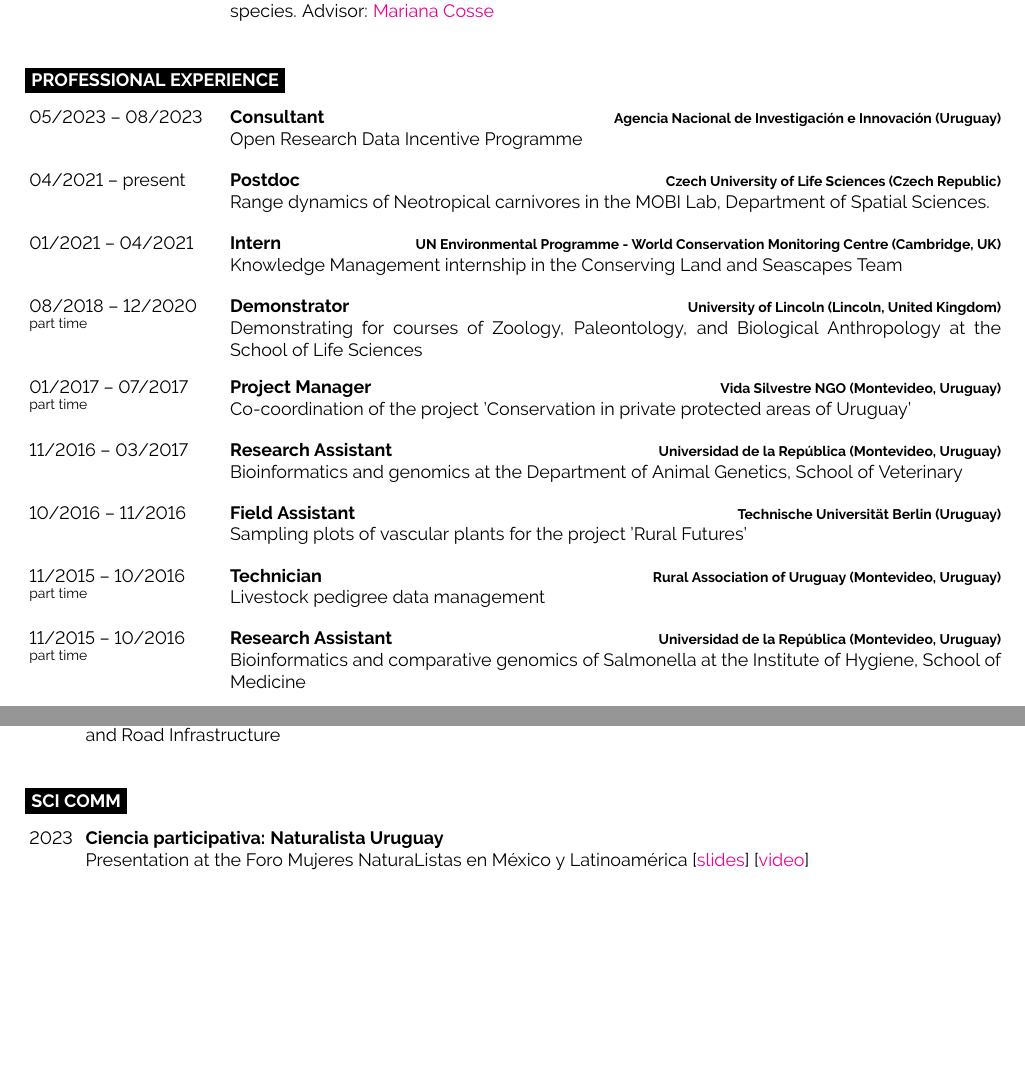
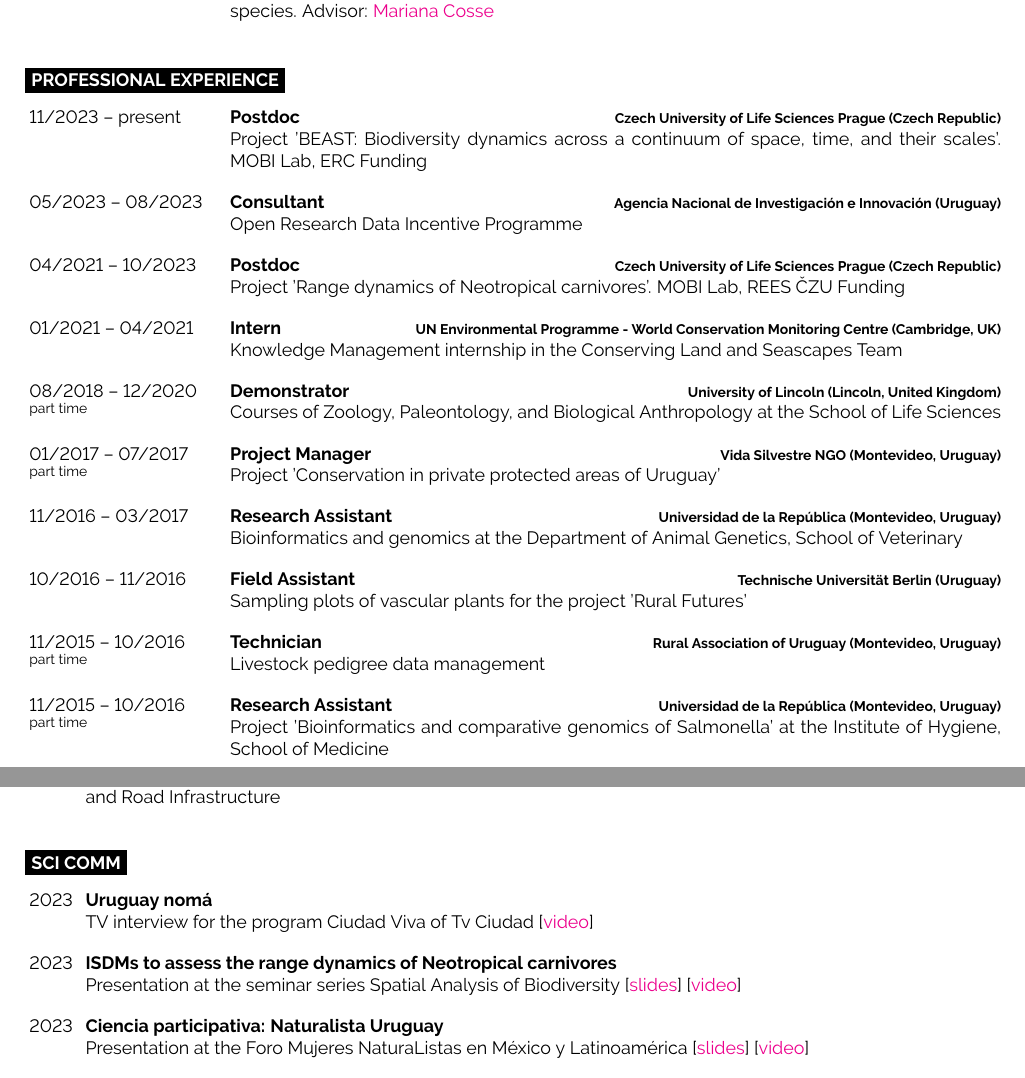
Before and after one commit to bienflorencia/CV, a LaTeX CV (CV_FGrattarola.tex): two parts of pages 1 and 6 of 7, joined at a grey line, cut so that both start at the same text, the shorter picture padded with empty space. Compiled offline with pdfLaTeX.

Commit message:
new version

```diff
--- a/CV_FGrattarola.tex
+++ b/CV_FGrattarola.tex
@@ -160,15 +160,20 @@
 %		{Famous Eshop Inc.}
 %		{\lorem\lorem\\ \texttt{PHP}\slashsep\texttt{JS}\slashsep\texttt{MariaDB}\slashsep\texttt{Linux}}
 	\entry
+		{11/2023 -- present}
+		{Postdoc}
+		{Czech University of Life Sciences Prague (Czech Republic)}
+		{Project 'BEAST: Biodiversity dynamics across a continuum of space, time, and their scales'. MOBI Lab, ERC Funding}
+	\entry
 		{05/2023 -- 08/2023}
 		{Consultant}
 		{Agencia Nacional de Investigación e Innovación (Uruguay)}
 		{Open Research Data Incentive Programme}
 	\entry
-		{04/2021 -- present}
+		{04/2021 -- 10/2023}
 		{Postdoc}
-		{Czech University of Life Sciences (Czech Republic)}
-		{Range dynamics of Neotropical carnivores in the MOBI Lab, Department of Spatial Sciences.}
+		{Czech University of Life Sciences Prague (Czech Republic)}
+		{Project 'Range dynamics of Neotropical carnivores'. MOBI Lab, REES ČZU Funding}
 	\entry
 		{01/2021 -- 04/2021}
 		{Intern}
@@ -178,12 +183,12 @@
 		{08/2018 -- 12/2020\\\footnotesize{part time}}
 		{Demonstrator}
 		{University of Lincoln (Lincoln, United Kingdom)}
-		{Demonstrating for courses of Zoology, Paleontology, and Biological Anthropology at the School of Life Sciences}
+		{Courses of Zoology, Paleontology, and Biological Anthropology at the School of Life Sciences}
 	\entry
 		{01/2017 -- 07/2017\\\footnotesize{part time}}
 		{Project Manager}
 		{Vida Silvestre NGO (Montevideo, Uruguay)}
-		{Co-coordination of the project 'Conservation in private protected areas of Uruguay'}
+		{Project 'Conservation in private protected areas of Uruguay'}
 	\entry
 		{11/2016 -- 03/2017}
 		{Research Assistant}
@@ -203,7 +208,7 @@
 		{11/2015 -- 10/2016\\\footnotesize{part time}}
 		{Research Assistant}
 		{Universidad de la Rep\'{u}blica (Montevideo, Uruguay)}
-		{Bioinformatics and comparative genomics of Salmonella at the Institute of Hygiene, School of Medicine}
+		{Project 'Bioinformatics and comparative genomics of Salmonella' at the Institute of Hygiene, School of Medicine}
 	\entry
 		{01/2012 -- 12/2015}
 		{Research Assistant}
@@ -635,6 +646,16 @@
 \cvsect{Sci Comm}
 
 \begin{entrylist}
+	\entrylong
+		{2023}
+		{Uruguay nomá}
+		{}
+		{TV interview for the program Ciudad Viva of Tv Ciudad [\href{https://youtu.be/Edfpt810rt0}{video}]}
+	\entrylong
+		{2023}
+		{ISDMs to assess the range dynamics of Neotropical carnivores}
+		{}
+		{Presentation at the seminar series Spatial Analysis of Biodiversity [\href{https://flograttarola.com/Modelado_de_NE_y_DG.pdf}{slides}] [\href{https://www.youtube.com/live/F0BpYC3iE4g}{video}]}
 	\entrylong
 		{2023}
 		{Ciencia participativa: Naturalista Uruguay}
```
Also changed, not shown: CV_FGrattarola.pdf, CV_FGrattarola.tex (18 more changed lines), 2 other files.
